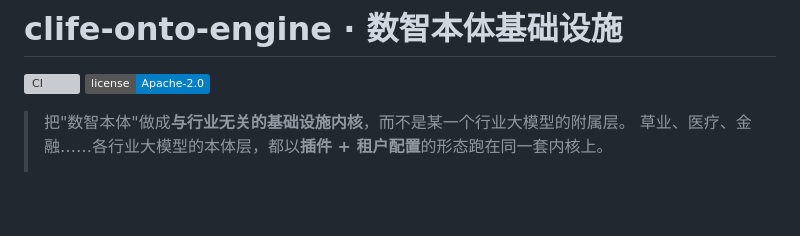
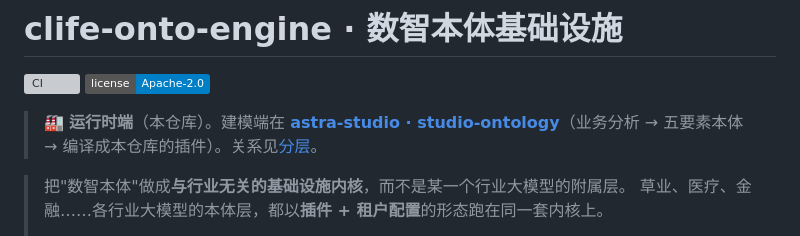
Before and after one commit to Ameng2001/clife-onto-engine, a Markdown page: README.md, the part around the change. Drawn GitHub-style; badges without logos; blank space fills up the shorter version; grey boxes are pictures that could not be loaded.

Commit message:
docs: add top-of-README nav link to astra-studio (modeling front-end)
Co-Authored-By: Claude Opus 4.8 (1M context) <noreply@anthropic.com>

```diff
--- a/README.md
+++ b/README.md
@@ -2,6 +2,8 @@
 
 [![CI](https://github.com/Ameng2001/clife-onto-engine/actions/workflows/ci.yml/badge.svg)](https://github.com/Ameng2001/clife-onto-engine/actions/workflows/ci.yml)
 [![License](https://img.shields.io/badge/license-Apache--2.0-blue.svg)](LICENSE)
+
+> 🏭 **运行时端**（本仓库）。建模端在 [**astra-studio · studio-ontology**](https://github.com/Ameng2001/astra-studio-plugins/tree/main/studio-ontology)（业务分析 → 五要素本体 → 编译成本仓库的插件）。关系见[分层](#layering)。
 
 > 把"数智本体"做成**与行业无关的基础设施内核**，而不是某一个行业大模型的附属层。
 > 草业、医疗、金融……各行业大模型的本体层，都以**插件 + 租户配置**的形态跑在同一套内核上。
```
